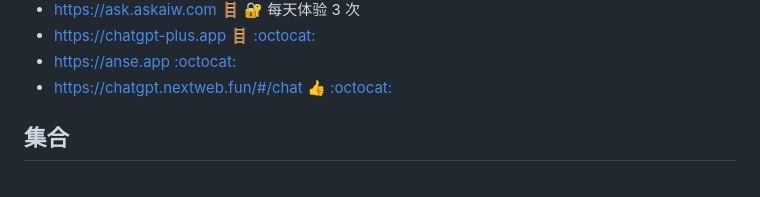
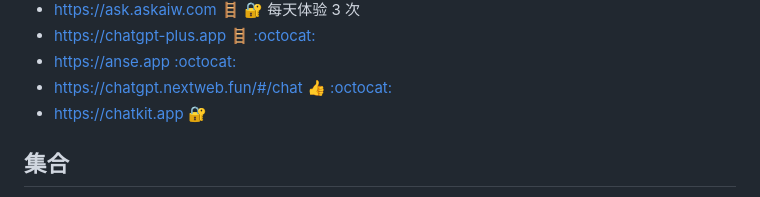
Before and after one commit to jaywcjlove/awesome-chatgpt, a Markdown page: README.md, the part around the change. Rendered like a GitHub page.

Commit message:
doc: Update README.md

```diff
--- a/README.md
+++ b/README.md
@@ -79,6 +79,7 @@ Awesome ChatGPT
 - https://chatgpt-plus.app 🪜 [:octocat:](https://github.com/zhpd/chatgpt-plus)
 - https://anse.app [:octocat:](https://github.com/anse-app/anse)
 - https://chatgpt.nextweb.fun/#/chat 👍 [:octocat:](https://github.com/Yidadaa/ChatGPT-Next-Web)
+- https://chatkit.app 🔐
 
 ## 集合
 
```
